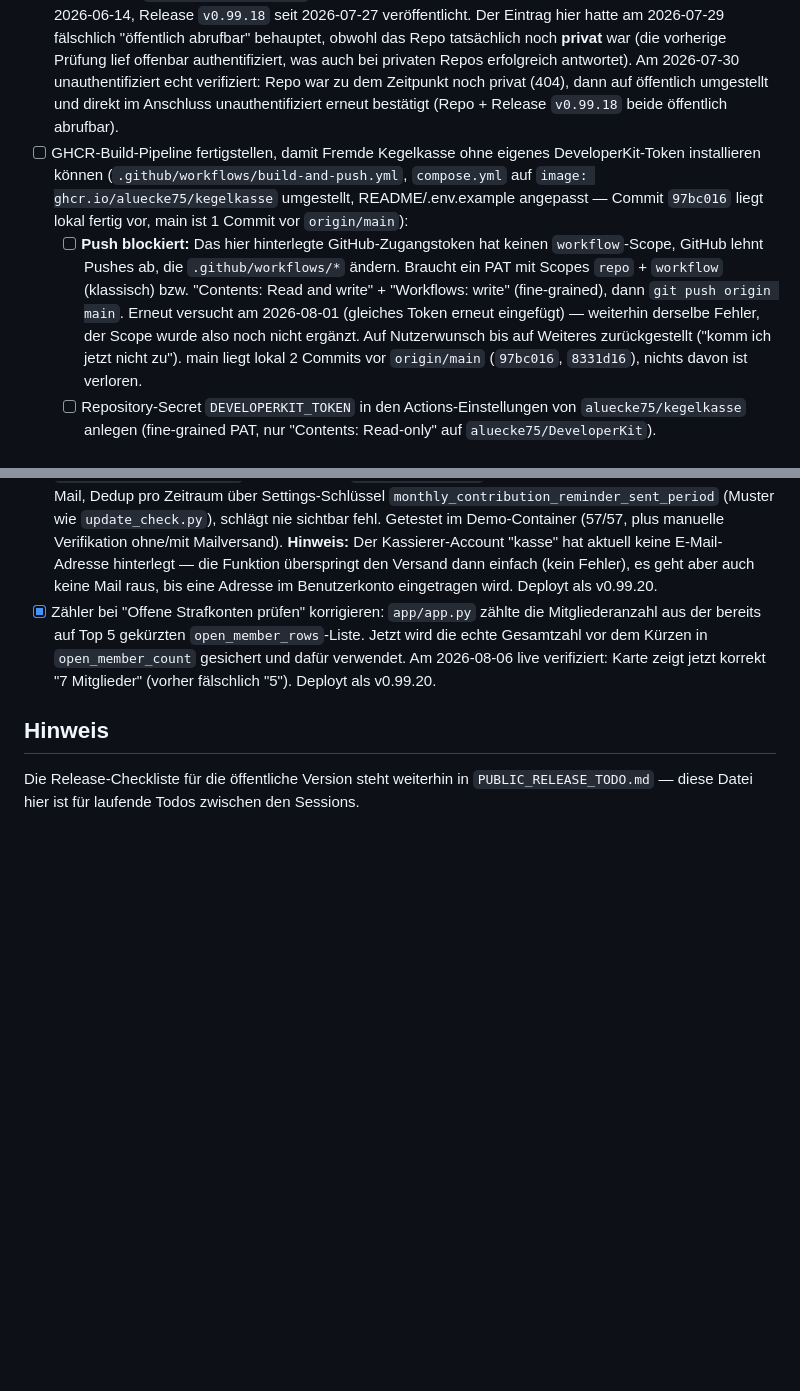
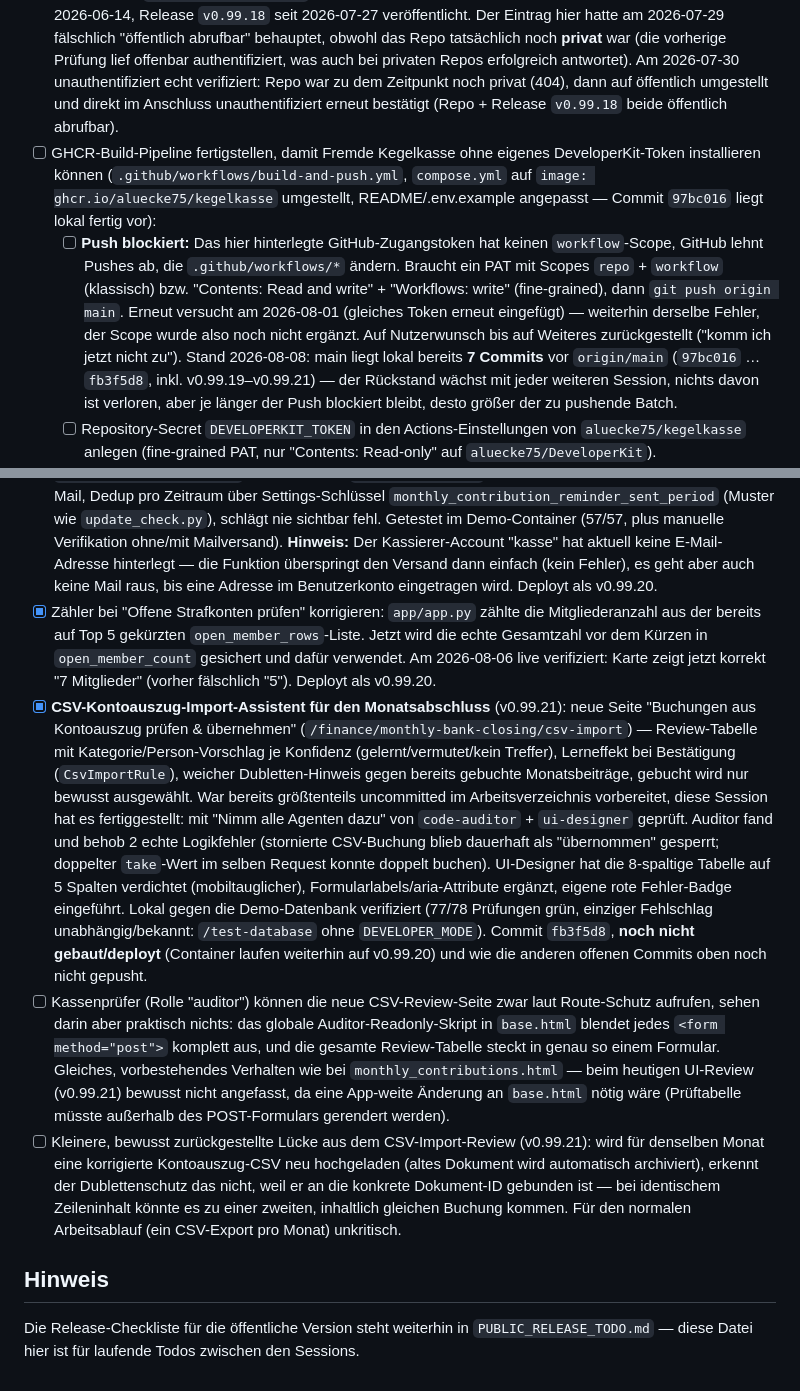
Before and after one commit to aluecke75/kegelkasse, a Markdown page: todo.md, 2 parts joined by grey strips. Drawn GitHub-style; blank space fills up the shorter version.

Commit message:
todo.md: CSV-Import (v0.99.21) abgehakt, GHCR-Rückstand aktualisiert, 2 neue offene Punkte aus dem Review ergänzt
Co-Authored-By: Claude Sonnet 5 <noreply@anthropic.com>

```diff
--- a/todo.md
+++ b/todo.md
@@ -8,8 +8,8 @@ Wird in der nächsten Session gelesen und abgearbeitet, erledigte Punkte werden
 
 - [x] v0.99.17 fertig committen: Dashboard-Fix "Meine Monatsbeiträge" (Mitglieder landeten auf gesperrter Admin-Seite) + neues Update-Check-Feature (`app/services/update_check.py`) liegen bereits fertig im Arbeitsverzeichnis, aber noch uncommitted.
 - [x] GitHub-Repo `aluecke75/kegelkasse` anlegen und eine erste Release veröffentlichen — Repo existiert seit 2026-06-14, Release `v0.99.18` seit 2026-07-27 veröffentlicht. Der Eintrag hier hatte am 2026-07-29 fälschlich "öffentlich abrufbar" behauptet, obwohl das Repo tatsächlich noch **privat** war (die vorherige Prüfung lief offenbar authentifiziert, was auch bei privaten Repos erfolgreich antwortet). Am 2026-07-30 unauthentifiziert echt verifiziert: Repo war zu dem Zeitpunkt noch privat (404), dann auf öffentlich umgestellt und direkt im Anschluss unauthentifiziert erneut bestätigt (Repo + Release `v0.99.18` beide öffentlich abrufbar).
-- [ ] GHCR-Build-Pipeline fertigstellen, damit Fremde Kegelkasse ohne eigenes DeveloperKit-Token installieren können (`.github/workflows/build-and-push.yml`, `compose.yml` auf `image: ghcr.io/aluecke75/kegelkasse` umgestellt, README/.env.example angepasst — Commit `97bc016` liegt lokal fertig vor, main ist 1 Commit vor `origin/main`):
-  - [ ] **Push blockiert:** Das hier hinterlegte GitHub-Zugangstoken hat keinen `workflow`-Scope, GitHub lehnt Pushes ab, die `.github/workflows/*` ändern. Braucht ein PAT mit Scopes `repo` + `workflow` (klassisch) bzw. "Contents: Read and write" + "Workflows: write" (fine-grained), dann `git push origin main`. Erneut versucht am 2026-08-01 (gleiches Token erneut eingefügt) — weiterhin derselbe Fehler, der Scope wurde also noch nicht ergänzt. Auf Nutzerwunsch bis auf Weiteres zurückgestellt ("komm ich jetzt nicht zu"). main liegt lokal 2 Commits vor `origin/main` (`97bc016`, `8331d16`), nichts davon ist verloren.
+- [ ] GHCR-Build-Pipeline fertigstellen, damit Fremde Kegelkasse ohne eigenes DeveloperKit-Token installieren können (`.github/workflows/build-and-push.yml`, `compose.yml` auf `image: ghcr.io/aluecke75/kegelkasse` umgestellt, README/.env.example angepasst — Commit `97bc016` liegt lokal fertig vor):
+  - [ ] **Push blockiert:** Das hier hinterlegte GitHub-Zugangstoken hat keinen `workflow`-Scope, GitHub lehnt Pushes ab, die `.github/workflows/*` ändern. Braucht ein PAT mit Scopes `repo` + `workflow` (klassisch) bzw. "Contents: Read and write" + "Workflows: write" (fine-grained), dann `git push origin main`. Erneut versucht am 2026-08-01 (gleiches Token erneut eingefügt) — weiterhin derselbe Fehler, der Scope wurde also noch nicht ergänzt. Auf Nutzerwunsch bis auf Weiteres zurückgestellt ("komm ich jetzt nicht zu"). Stand 2026-08-08: main liegt lokal bereits **7 Commits** vor `origin/main` (`97bc016` … `fb3f5d8`, inkl. v0.99.19–v0.99.21) — der Rückstand wächst mit jeder weiteren Session, nichts davon ist verloren, aber je länger der Push blockiert bleibt, desto größer der zu pushende Batch.
   - [ ] Repository-Secret `DEVELOPERKIT_TOKEN` in den Actions-Einstellungen von `aluecke75/kegelkasse` anlegen (fine-grained PAT, nur "Contents: Read-only" auf `aluecke75/DeveloperKit`).
   - [ ] Nach erstem erfolgreichem Workflow-Lauf (ausgelöst durch nächstes veröffentlichtes Release): GHCR-Package `kegelkasse` auf Sichtbarkeit "Public" stellen (github.com → Profil → Packages → kegelkasse → Package settings).
   - [ ] Erst danach die geänderte `compose.yml` per `git pull` auf den produktiven Server holen und `docker compose pull && docker compose up -d` ausführen — vorher würde das Pull mangels vorhandenem Image in der Registry fehlschlagen.
@@ -18,6 +18,9 @@ Wird in der nächsten Session gelesen und abgearbeitet, erledigte Punkte werden
 - [x] Timing der Monatsbeiträge-Erinnerung korrigieren (Nachbesserung zu `0389460`): Die "sofort bei Rückstand"-Sonderregel wurde durch eine einfache Schwelle ersetzt (`app/app.py`, `dashboard()`) — Hinweis erscheint jetzt erst ab dem 5. Tag des auf den Beitragszeitraum folgenden Monats, unabhängig von der Rückstandslänge. Am 2026-08-06 live verifiziert: Juli wurde im echten Betrieb zwischenzeitlich vom Kassierer abgeschlossen, wodurch der nächste fällige Zeitraum jetzt August ist und der Hinweis korrekt erst ab dem 5. September wieder erscheint. Deployt als v0.99.20.
 - [x] Erinnerungsmail an Kassierer, sobald die Monatsbeiträge-Karte fällig wird: Neue Datei `app/services/monthly_contribution_reminder.py` (`maybe_send_cashier_reminder`), Einbindung in `app/app.py::dashboard()`. Verschickt per `send_system_mail` an alle aktiven Kassierer mit hinterlegter E-Mail, Dedup pro Zeitraum über Settings-Schlüssel `monthly_contribution_reminder_sent_period` (Muster wie `update_check.py`), schlägt nie sichtbar fehl. Getestet im Demo-Container (57/57, plus manuelle Verifikation ohne/mit Mailversand). **Hinweis:** Der Kassierer-Account "kasse" hat aktuell keine E-Mail-Adresse hinterlegt — die Funktion überspringt den Versand dann einfach (kein Fehler), es geht aber auch keine Mail raus, bis eine Adresse im Benutzerkonto eingetragen wird. Deployt als v0.99.20.
 - [x] Zähler bei "Offene Strafkonten prüfen" korrigieren: `app/app.py` zählte die Mitgliederanzahl aus der bereits auf Top 5 gekürzten `open_member_rows`-Liste. Jetzt wird die echte Gesamtzahl vor dem Kürzen in `open_member_count` gesichert und dafür verwendet. Am 2026-08-06 live verifiziert: Karte zeigt jetzt korrekt "7 Mitglieder" (vorher fälschlich "5"). Deployt als v0.99.20.
+- [x] **CSV-Kontoauszug-Import-Assistent für den Monatsabschluss** (v0.99.21): neue Seite "Buchungen aus Kontoauszug prüfen & übernehmen" (`/finance/monthly-bank-closing/csv-import`) — Review-Tabelle mit Kategorie/Person-Vorschlag je Konfidenz (gelernt/vermutet/kein Treffer), Lerneffekt bei Bestätigung (`CsvImportRule`), weicher Dubletten-Hinweis gegen bereits gebuchte Monatsbeiträge, gebucht wird nur bewusst ausgewählt. War bereits größtenteils uncommitted im Arbeitsverzeichnis vorbereitet, diese Session hat es fertiggestellt: mit "Nimm alle Agenten dazu" von `code-auditor` + `ui-designer` geprüft. Auditor fand und behob 2 echte Logikfehler (stornierte CSV-Buchung blieb dauerhaft als "übernommen" gesperrt; doppelter `take`-Wert im selben Request konnte doppelt buchen). UI-Designer hat die 8-spaltige Tabelle auf 5 Spalten verdichtet (mobiltauglicher), Formularlabels/aria-Attribute ergänzt, eigene rote Fehler-Badge eingeführt. Lokal gegen die Demo-Datenbank verifiziert (77/78 Prüfungen grün, einziger Fehlschlag unabhängig/bekannt: `/test-database` ohne `DEVELOPER_MODE`). Commit `fb3f5d8`, **noch nicht gebaut/deployt** (Container laufen weiterhin auf v0.99.20) und wie die anderen offenen Commits oben noch nicht gepusht.
+- [ ] Kassenprüfer (Rolle "auditor") können die neue CSV-Review-Seite zwar laut Route-Schutz aufrufen, sehen darin aber praktisch nichts: das globale Auditor-Readonly-Skript in `base.html` blendet jedes `<form method="post">` komplett aus, und die gesamte Review-Tabelle steckt in genau so einem Formular. Gleiches, vorbestehendes Verhalten wie bei `monthly_contributions.html` — beim heutigen UI-Review (v0.99.21) bewusst nicht angefasst, da eine App-weite Änderung an `base.html` nötig wäre (Prüftabelle müsste außerhalb des POST-Formulars gerendert werden).
+- [ ] Kleinere, bewusst zurückgestellte Lücke aus dem CSV-Import-Review (v0.99.21): wird für denselben Monat eine korrigierte Kontoauszug-CSV neu hochgeladen (altes Dokument wird automatisch archiviert), erkennt der Dublettenschutz das nicht, weil er an die konkrete Dokument-ID gebunden ist — bei identischem Zeileninhalt könnte es zu einer zweiten, inhaltlich gleichen Buchung kommen. Für den normalen Arbeitsablauf (ein CSV-Export pro Monat) unkritisch.
 
 ## Hinweis
 
```
